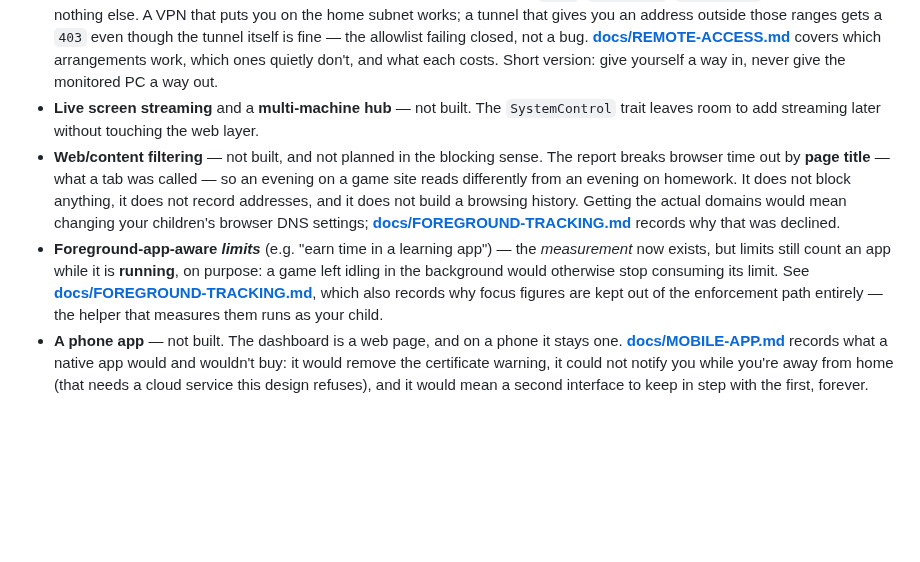
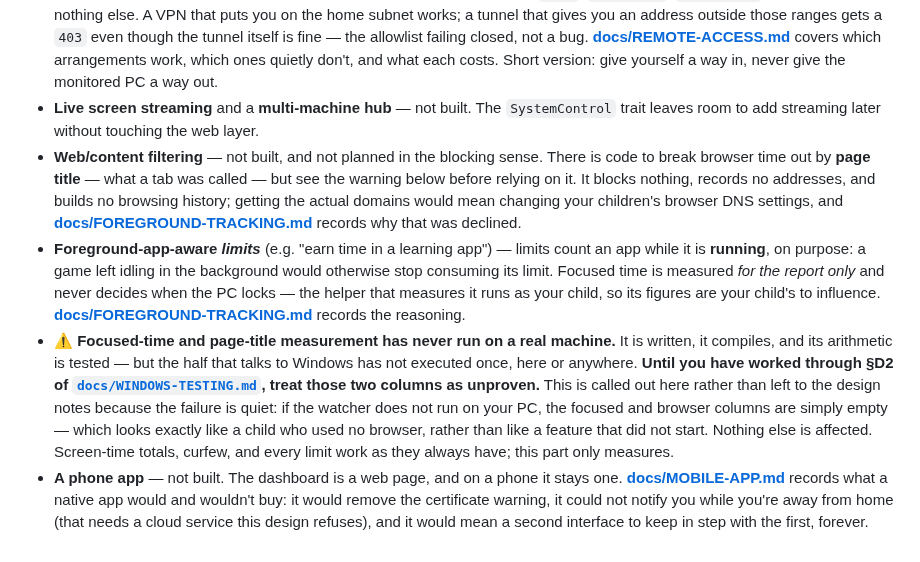
Before and after one commit to emrecdr/nestwatch, a Markdown page: README.md, the part around the change. GitHub-like rendering; blank space fills up the shorter version.

```diff
--- a/README.md
+++ b/README.md
@@ -325,18 +325,25 @@ weighed and declined — so neither has to be rediscovered.
   monitored PC a way out.
 - **Live screen streaming** and a **multi-machine hub** — not built. The `SystemControl` trait
   leaves room to add streaming later without touching the web layer.
-- **Web/content filtering** — not built, and not planned in the blocking sense. The report breaks
-  browser time out by **page title** — what a tab was called — so an evening on a game site reads
-  differently from an evening on homework. It does not block anything, it does not record
-  addresses, and it does not build a browsing history. Getting the actual domains would mean
-  changing your children's browser DNS settings; **[docs/FOREGROUND-TRACKING.md](docs/FOREGROUND-TRACKING.md)**
-  records why that was declined.
-- **Foreground-app-aware *limits*** (e.g. "earn time in a learning app") — the *measurement* now
-  exists, but limits still count an app while it is **running**, on purpose: a game left idling in
-  the background would otherwise stop consuming its limit. See
-  **[docs/FOREGROUND-TRACKING.md](docs/FOREGROUND-TRACKING.md)**, which also records why focus
-  figures are kept out of the enforcement path entirely — the helper that measures them runs as
-  your child.
+- **Web/content filtering** — not built, and not planned in the blocking sense. There is code to
+  break browser time out by **page title** — what a tab was called — but see the warning below
+  before relying on it. It blocks nothing, records no addresses, and builds no browsing history;
+  getting the actual domains would mean changing your children's browser DNS settings, and
+  **[docs/FOREGROUND-TRACKING.md](docs/FOREGROUND-TRACKING.md)** records why that was declined.
+- **Foreground-app-aware *limits*** (e.g. "earn time in a learning app") — limits count an app while
+  it is **running**, on purpose: a game left idling in the background would otherwise stop consuming
+  its limit. Focused time is measured *for the report only* and never decides when the PC locks —
+  the helper that measures it runs as your child, so its figures are your child's to influence.
+  **[docs/FOREGROUND-TRACKING.md](docs/FOREGROUND-TRACKING.md)** records the reasoning.
+- ⚠️ **Focused-time and page-title measurement has never run on a real machine.** It is written, it
+  compiles, and its arithmetic is tested — but the half that talks to Windows has not executed once,
+  here or anywhere. **Until you have worked through §D2 of
+  [`docs/WINDOWS-TESTING.md`](docs/WINDOWS-TESTING.md), treat those two columns as unproven.**
+  This is called out here rather than left to the design notes because the failure is quiet: if the
+  watcher does not run on your PC, the focused and browser columns are simply empty — which looks
+  exactly like a child who used no browser, rather than like a feature that did not start. Nothing
+  else is affected. Screen-time totals, curfew, and every limit work as they always have; this part
+  only measures.
 - **A phone app** — not built. The dashboard is a web page, and on a phone it stays one.
   **[docs/MOBILE-APP.md](docs/MOBILE-APP.md)** records what a native app would and wouldn't buy:
   it would remove the certificate warning, it could not notify you while you're away from home
```
Also changed, not shown: CHANGELOG.md (+16 -11 lines).
